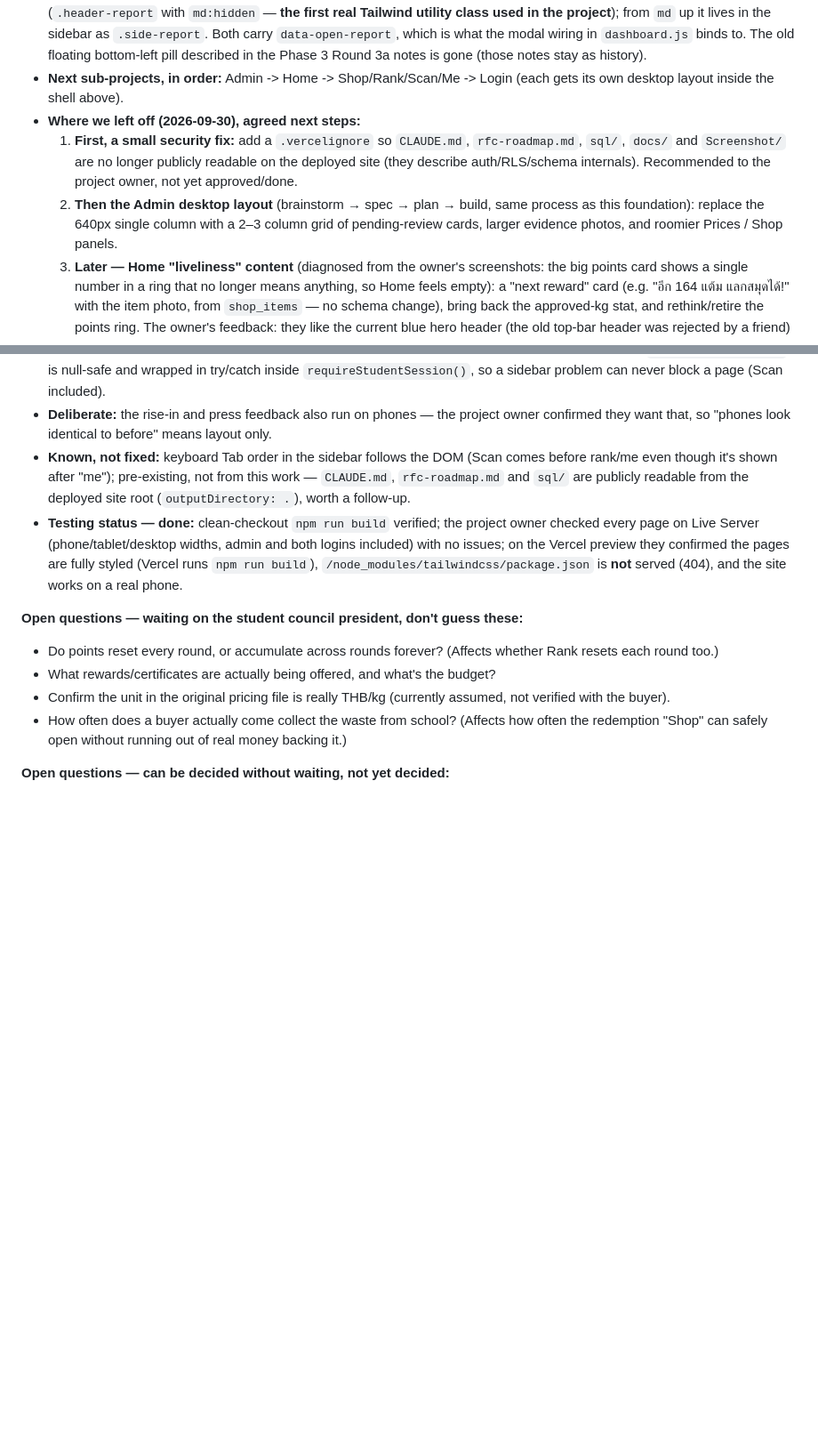
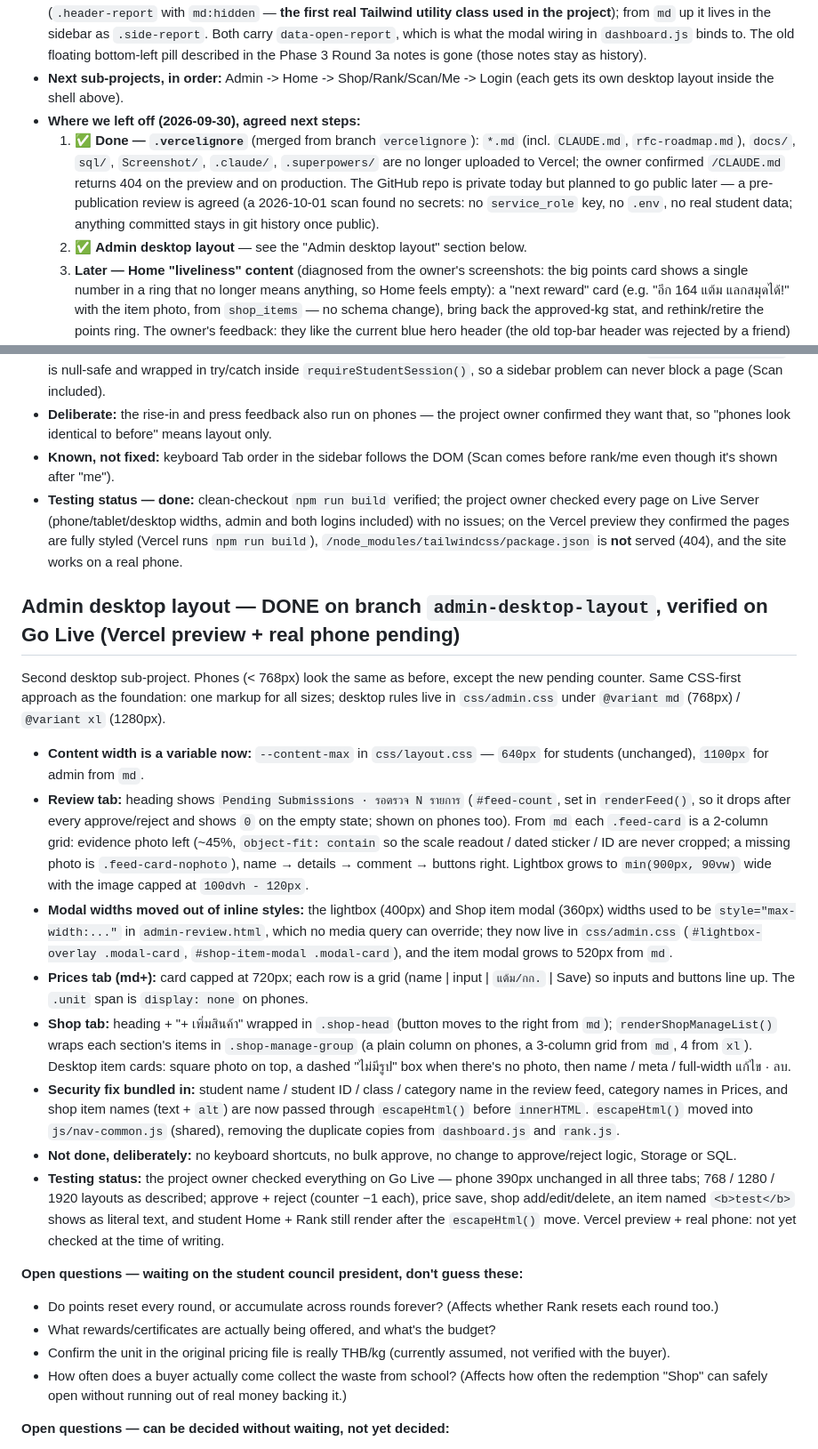
Before and after one commit to zenoframeria/RFC-Recycle-for-Credits, a Markdown page: CLAUDE.md, 2 parts joined by grey strips. Shown at 89% size. GitHub-like rendering; blank space fills up the shorter version.

Commit message:
docs: admin desktop layout + vercelignore done
Co-Authored-By: Claude Opus 5.5 <noreply@anthropic.com>

```diff
--- a/CLAUDE.md
+++ b/CLAUDE.md
@@ -279,14 +279,27 @@ First sub-project of a desktop/tablet layout effort (the phone layout at 390px m
 - **Report button moved (Home only, same as before):** on phones it is now an icon in the Home header next to the bell (`.header-report` with `md:hidden` — **the first real Tailwind utility class used in the project**); from `md` up it lives in the sidebar as `.side-report`. Both carry `data-open-report`, which is what the modal wiring in `dashboard.js` binds to. The old floating bottom-left pill described in the Phase 3 Round 3a notes is gone (those notes stay as history).
 - **Next sub-projects, in order:** Admin -> Home -> Shop/Rank/Scan/Me -> Login (each gets its own desktop layout inside the shell above).
 - **Where we left off (2026-09-30), agreed next steps:**
-  1. **First, a small security fix:** add a `.vercelignore` so `CLAUDE.md`, `rfc-roadmap.md`, `sql/`, `docs/` and `Screenshot/` are no longer publicly readable on the deployed site (they describe auth/RLS/schema internals). Recommended to the project owner, not yet approved/done.
-  2. **Then the Admin desktop layout** (brainstorm → spec → plan → build, same process as this foundation): replace the 640px single column with a 2–3 column grid of pending-review cards, larger evidence photos, and roomier Prices / Shop panels.
+  1. ✅ **Done — `.vercelignore`** (merged from branch `vercelignore`): `*.md` (incl. `CLAUDE.md`, `rfc-roadmap.md`), `docs/`, `sql/`, `Screenshot/`, `.claude/`, `.superpowers/` are no longer uploaded to Vercel; the owner confirmed `/CLAUDE.md` returns 404 on the preview and on production. The GitHub repo is private today but planned to go public later — a pre-publication review is agreed (a 2026-10-01 scan found no secrets: no `service_role` key, no `.env`, no real student data; anything committed stays in git history once public).
+  2. ✅ **Admin desktop layout** — see the "Admin desktop layout" section below.
   3. **Later — Home "liveliness" content** (diagnosed from the owner's screenshots: the big points card shows a single number in a ring that no longer means anything, so Home feels empty): a "next reward" card (e.g. "อีก 164 แต้ม แลกสมุดได้!" with the item photo, from `shop_items` — no schema change), bring back the approved-kg stat, and rethink/retire the points ring. The owner's feedback: they like the current blue hero header (the old top-bar header was rejected by a friend) — the missing piece is content, not the header.
   - The project owner likes the scrapbook theme and wants it kept but livelier; they chose Tailwind for future-proofing and to learn it, and use VS Code's Go Live extension to preview locally.
 - **Fixed before merge (from the final review):** `.admin-tab` / `.activity-tab` keep their original color transitions alongside `scale`; at `md` the sidebar labels and brand text are visually hidden (sr-only), not `display: none`, so icon-only links still have accessible names; active student nav links carry `aria-current="page"`; the sidebar polaroid is `aria-hidden`; the paper-lift hover is student-only (admin work cards don't tilt); admin panels skip the stagger delay on tab switch; `renderSidebarUser()` is null-safe and wrapped in try/catch inside `requireStudentSession()`, so a sidebar problem can never block a page (Scan included).
 - **Deliberate:** the rise-in and press feedback also run on phones — the project owner confirmed they want that, so "phones look identical to before" means layout only.
-- **Known, not fixed:** keyboard Tab order in the sidebar follows the DOM (Scan comes before rank/me even though it's shown after "me"); pre-existing, not from this work — `CLAUDE.md`, `rfc-roadmap.md` and `sql/` are publicly readable from the deployed site root (`outputDirectory: .`), worth a follow-up.
+- **Known, not fixed:** keyboard Tab order in the sidebar follows the DOM (Scan comes before rank/me even though it's shown after "me").
 - **Testing status — done:** clean-checkout `npm run build` verified; the project owner checked every page on Live Server (phone/tablet/desktop widths, admin and both logins included) with no issues; on the Vercel preview they confirmed the pages are fully styled (Vercel runs `npm run build`), `/node_modules/tailwindcss/package.json` is **not** served (404), and the site works on a real phone.
+
+## Admin desktop layout — DONE on branch `admin-desktop-layout`, verified on Go Live (Vercel preview + real phone pending)
+
+Second desktop sub-project. Phones (< 768px) look the same as before, except the new pending counter. Same CSS-first approach as the foundation: one markup for all sizes; desktop rules live in `css/admin.css` under `@variant md` (768px) / `@variant xl` (1280px).
+
+- **Content width is a variable now:** `--content-max` in `css/layout.css` — `640px` for students (unchanged), `1100px` for admin from `md`.
+- **Review tab:** heading shows `Pending Submissions · รอตรวจ N รายการ` (`#feed-count`, set in `renderFeed()`, so it drops after every approve/reject and shows `0` on the empty state; shown on phones too). From `md` each `.feed-card` is a 2-column grid: evidence photo left (~45%, `object-fit: contain` so the scale readout / dated sticker / ID are never cropped; a missing photo is `.feed-card-nophoto`), name → details → comment → buttons right. Lightbox grows to `min(900px, 90vw)` wide with the image capped at `100dvh - 120px`.
+- **Modal widths moved out of inline styles:** the lightbox (400px) and Shop item modal (360px) widths used to be `style="max-width:..."` in `admin-review.html`, which no media query can override; they now live in `css/admin.css` (`#lightbox-overlay .modal-card`, `#shop-item-modal .modal-card`), and the item modal grows to 520px from `md`.
+- **Prices tab (md+):** card capped at 720px; each row is a grid (name | input | `แต้ม/กก.` | Save) so inputs and buttons line up. The `.unit` span is `display: none` on phones.
+- **Shop tab:** heading + "+ เพิ่มสินค้า" wrapped in `.shop-head` (button moves to the right from `md`); `renderShopManageList()` wraps each section's items in `.shop-manage-group` (a plain column on phones, a 3-column grid from `md`, 4 from `xl`). Desktop item cards: square photo on top, a dashed "ไม่มีรูป" box when there's no photo, then name / meta / full-width แก้ไข · ลบ.
+- **Security fix bundled in:** student name / student ID / class / category name in the review feed, category names in Prices, and shop item names (text + `alt`) are now passed through `escapeHtml()` before `innerHTML`. `escapeHtml()` moved into `js/nav-common.js` (shared), removing the duplicate copies from `dashboard.js` and `rank.js`.
+- **Not done, deliberately:** no keyboard shortcuts, no bulk approve, no change to approve/reject logic, Storage or SQL.
+- **Testing status:** the project owner checked everything on Go Live — phone 390px unchanged in all three tabs; 768 / 1280 / 1920 layouts as described; approve + reject (counter −1 each), price save, shop add/edit/delete, an item named `<b>test</b>` shows as literal text, and student Home + Rank still render after the `escapeHtml()` move. Vercel preview + real phone: not yet checked at the time of writing.
 
 **Open questions — waiting on the student council president, don't guess these:**
 - Do points reset every round, or accumulate across rounds forever? (Affects whether Rank resets each round too.)
```
